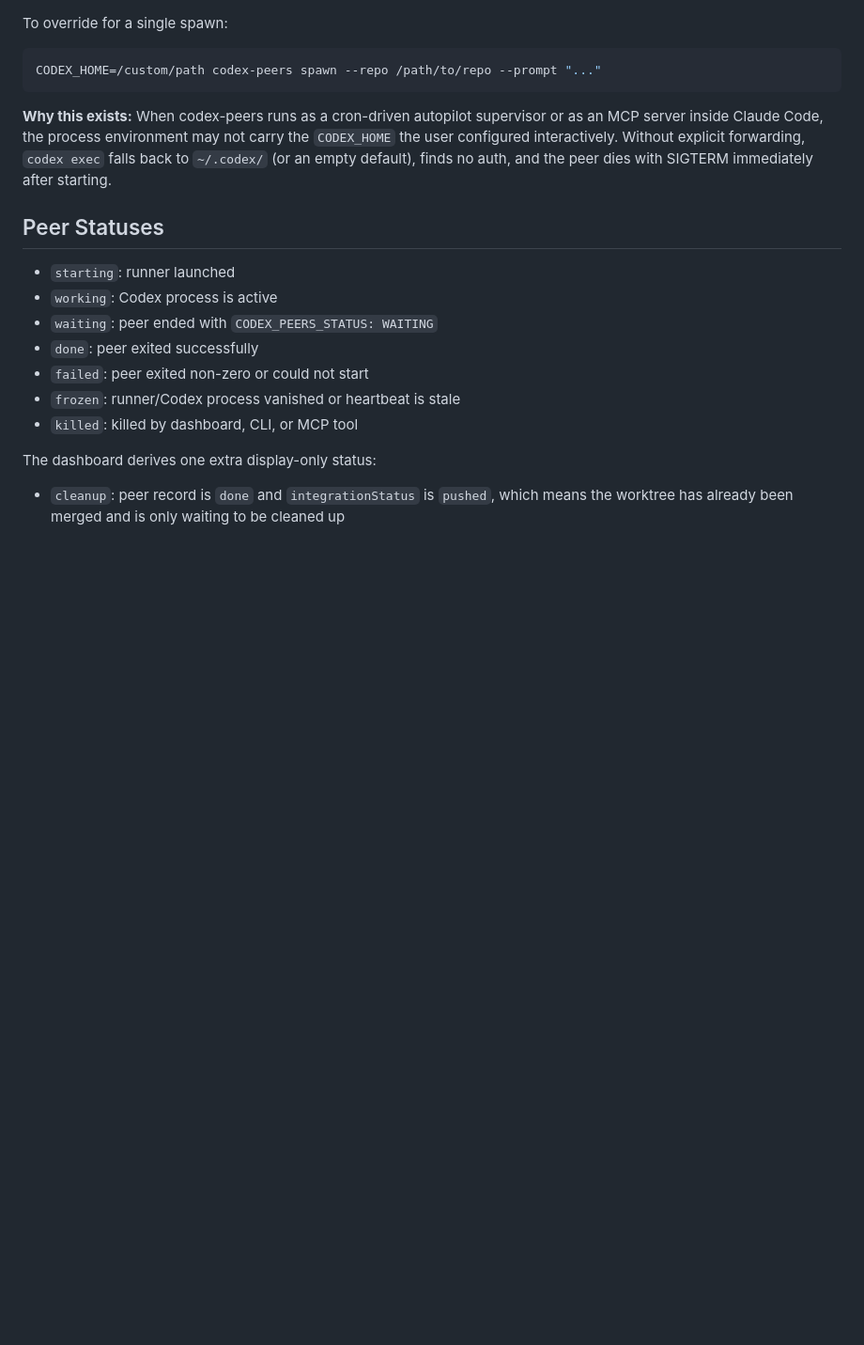
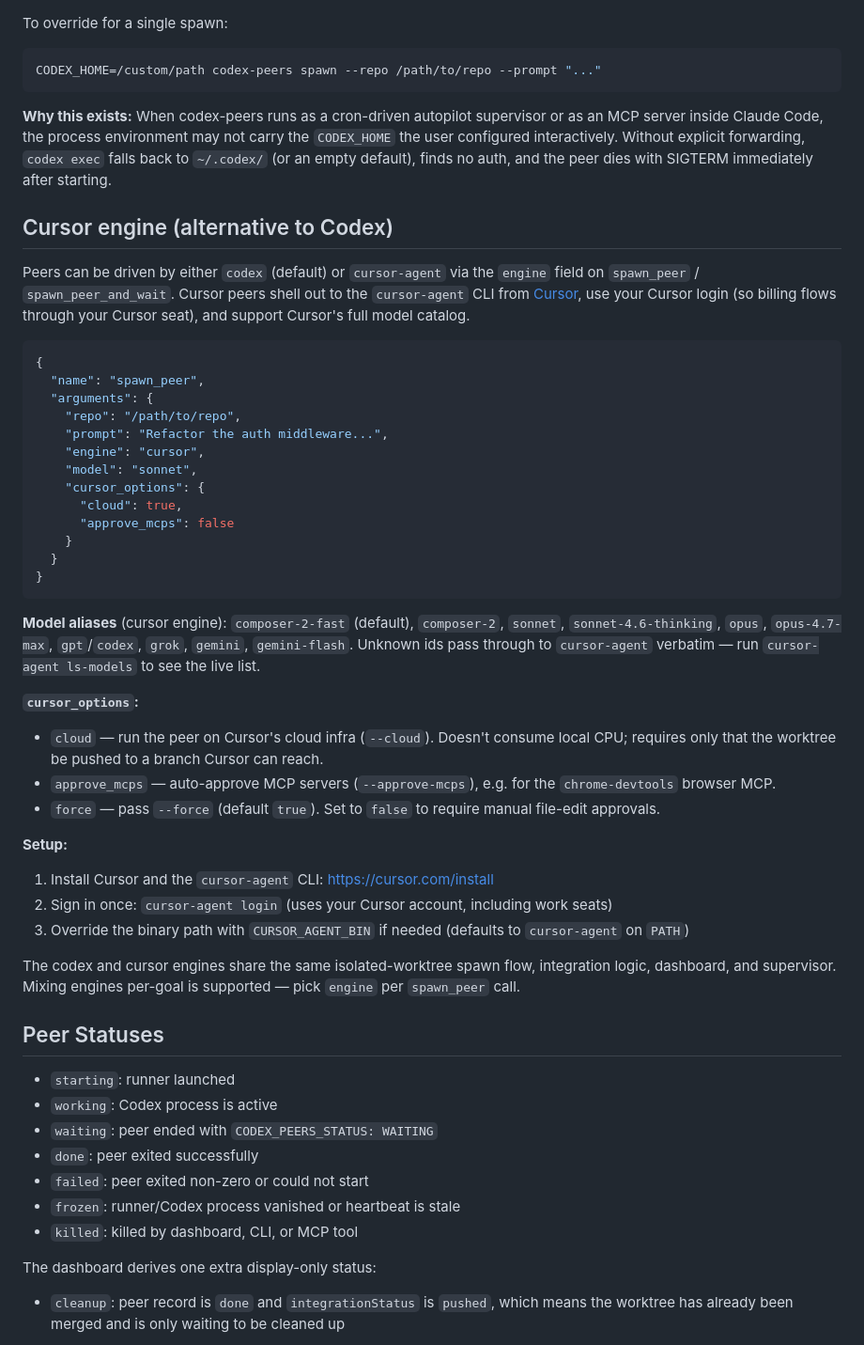
Before and after one commit to Ecko95/delamain, a Markdown page: README.md, the part around the change. Shown at 94% size. GitHub-like rendering; blank space fills up the shorter version.

Commit message:
docs(readme): document cursor engine selection
New "Cursor engine" section covering: engine field on spawn_peer /
spawn_peer_and_wait, the model alias table, cursor_options ({ cloud,
approve_mcps, force }), the CURSOR_AGENT_BIN env override, and the
cursor-agent install + login bootstrap. Notes that codex and cursor
peers share the worktree spawn / integration / dashboard / supervisor
flow and that engine is selectable per spawn_peer call (mixing per
goal is supported).

Co-Authored-By: Claude Opus 4.7 (1M context) <noreply@anthropic.com>

````diff
--- a/README.md
+++ b/README.md
@@ -246,6 +246,40 @@ CODEX_HOME=/custom/path codex-peers spawn --repo /path/to/repo --prompt "..."
 
 **Why this exists:** When codex-peers runs as a cron-driven autopilot supervisor or as an MCP server inside Claude Code, the process environment may not carry the `CODEX_HOME` the user configured interactively. Without explicit forwarding, `codex exec` falls back to `~/.codex/` (or an empty default), finds no auth, and the peer dies with SIGTERM immediately after starting.
 
+## Cursor engine (alternative to Codex)
+
+Peers can be driven by either `codex` (default) or `cursor-agent` via the `engine` field on `spawn_peer` / `spawn_peer_and_wait`. Cursor peers shell out to the `cursor-agent` CLI from [Cursor](https://cursor.com), use your Cursor login (so billing flows through your Cursor seat), and support Cursor's full model catalog.
+
+```jsonc
+{
+  "name": "spawn_peer",
+  "arguments": {
+    "repo": "/path/to/repo",
+    "prompt": "Refactor the auth middleware...",
+    "engine": "cursor",
+    "model": "sonnet",
+    "cursor_options": {
+      "cloud": true,
+      "approve_mcps": false
+    }
+  }
+}
+```
+
+**Model aliases** (cursor engine): `composer-2-fast` (default), `composer-2`, `sonnet`, `sonnet-4.6-thinking`, `opus`, `opus-4.7-max`, `gpt`/`codex`, `grok`, `gemini`, `gemini-flash`. Unknown ids pass through to `cursor-agent` verbatim — run `cursor-agent ls-models` to see the live list.
+
+**`cursor_options`:**
+- `cloud` — run the peer on Cursor's cloud infra (`--cloud`). Doesn't consume local CPU; requires only that the worktree be pushed to a branch Cursor can reach.
+- `approve_mcps` — auto-approve MCP servers (`--approve-mcps`), e.g. for the `chrome-devtools` browser MCP.
+- `force` — pass `--force` (default `true`). Set to `false` to require manual file-edit approvals.
+
+**Setup:**
+1. Install Cursor and the `cursor-agent` CLI: <https://cursor.com/install>
+2. Sign in once: `cursor-agent login` (uses your Cursor account, including work seats)
+3. Override the binary path with `CURSOR_AGENT_BIN` if needed (defaults to `cursor-agent` on `PATH`)
+
+The codex and cursor engines share the same isolated-worktree spawn flow, integration logic, dashboard, and supervisor. Mixing engines per-goal is supported — pick `engine` per `spawn_peer` call.
+
 ## Peer Statuses
 
 - `starting`: runner launched
````
